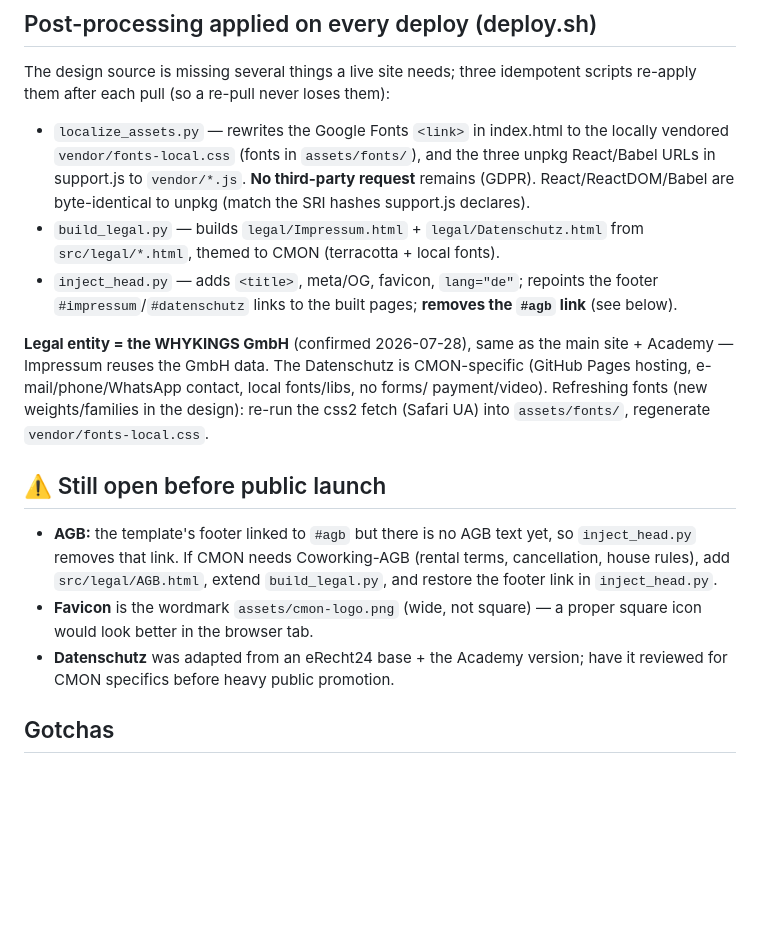
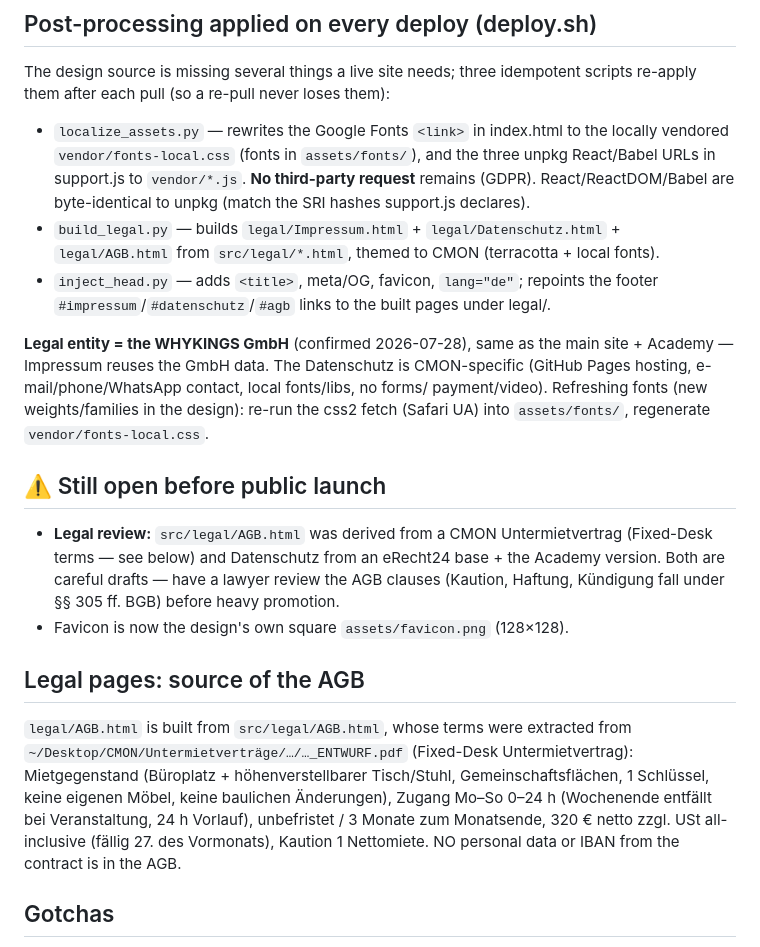
Before and after one commit to theWHYKINGS/cmon.rocks, a Markdown page: scripts/pull-from-design.md, the part around the change. GitHub-like rendering; blank space fills up the shorter version.

Commit message:
Docs: AGB now built + footer-linked; note its source + legal-review caveat
Co-Authored-By: Claude Opus 4.8 <noreply@anthropic.com>

```diff
--- a/scripts/pull-from-design.md
+++ b/scripts/pull-from-design.md
@@ -79,11 +79,10 @@ scripts re-apply them after each pull (so a re-pull never loses them):
   three unpkg React/Babel URLs in support.js to `vendor/*.js`. **No third-party
   request** remains (GDPR). React/ReactDOM/Babel are byte-identical to unpkg
   (match the SRI hashes support.js declares).
-- `build_legal.py` — builds `legal/Impressum.html` + `legal/Datenschutz.html`
-  from `src/legal/*.html`, themed to CMON (terracotta + local fonts).
+- `build_legal.py` — builds `legal/Impressum.html` + `legal/Datenschutz.html` +
+  `legal/AGB.html` from `src/legal/*.html`, themed to CMON (terracotta + local fonts).
 - `inject_head.py` — adds `<title>`, meta/OG, favicon, `lang="de"`; repoints the
-  footer `#impressum`/`#datenschutz` links to the built pages; **removes the
-  `#agb` link** (see below).
+  footer `#impressum`/`#datenschutz`/`#agb` links to the built pages under legal/.
 
 **Legal entity = the WHYKINGS GmbH** (confirmed 2026-07-28), same as the main
 site + Academy — Impressum reuses the GmbH data. The Datenschutz is CMON-specific
@@ -93,14 +92,21 @@ css2 fetch (Safari UA) into `assets/fonts/`, regenerate `vendor/fonts-local.css`
 
 ## ⚠️ Still open before public launch
 
-- **AGB:** the template's footer linked to `#agb` but there is no AGB text yet, so
-  `inject_head.py` removes that link. If CMON needs Coworking-AGB (rental terms,
-  cancellation, house rules), add `src/legal/AGB.html`, extend `build_legal.py`,
-  and restore the footer link in `inject_head.py`.
-- **Favicon** is the wordmark `assets/cmon-logo.png` (wide, not square) — a proper
-  square icon would look better in the browser tab.
-- **Datenschutz** was adapted from an eRecht24 base + the Academy version; have it
-  reviewed for CMON specifics before heavy public promotion.
+- **Legal review:** `src/legal/AGB.html` was derived from a CMON Untermietvertrag
+  (Fixed-Desk terms — see below) and Datenschutz from an eRecht24 base + the
+  Academy version. Both are careful drafts — have a lawyer review the AGB clauses
+  (Kaution, Haftung, Kündigung fall under §§ 305 ff. BGB) before heavy promotion.
+- Favicon is now the design's own square `assets/favicon.png` (128×128).
+
+## Legal pages: source of the AGB
+
+`legal/AGB.html` is built from `src/legal/AGB.html`, whose terms were extracted
+from `~/Desktop/CMON/Untermietverträge/…/…_ENTWURF.pdf` (Fixed-Desk Untermietvertrag):
+Mietgegenstand (Büroplatz + höhenverstellbarer Tisch/Stuhl, Gemeinschaftsflächen,
+1 Schlüssel, keine eigenen Möbel, keine baulichen Änderungen), Zugang Mo–So 0–24 h
+(Wochenende entfällt bei Veranstaltung, 24 h Vorlauf), unbefristet / 3 Monate zum
+Monatsende, 320 € netto zzgl. USt all-inclusive (fällig 27. des Vormonats), Kaution
+1 Nettomiete. NO personal data or IBAN from the contract is in the AGB.
 
 ## Gotchas
 
```
